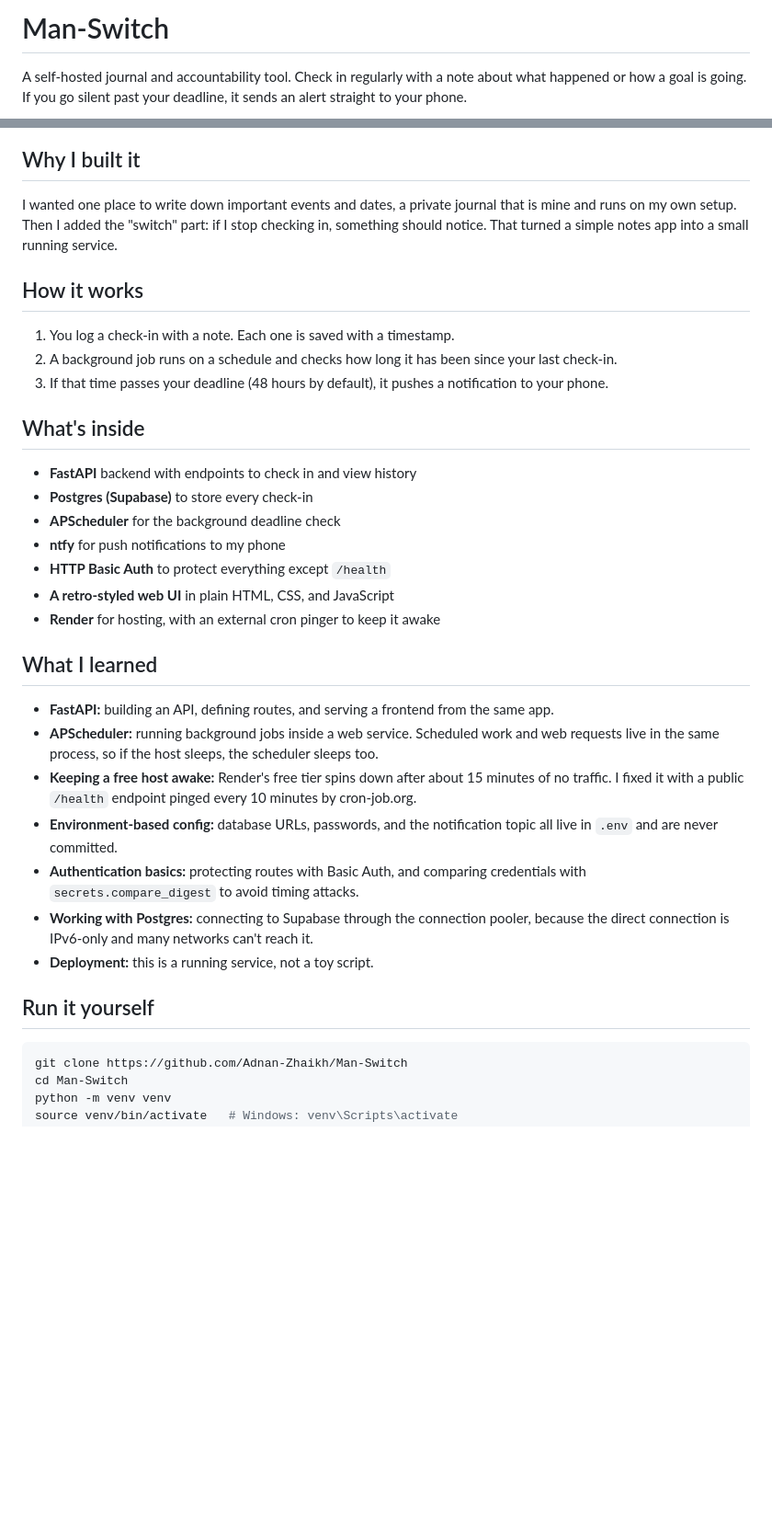
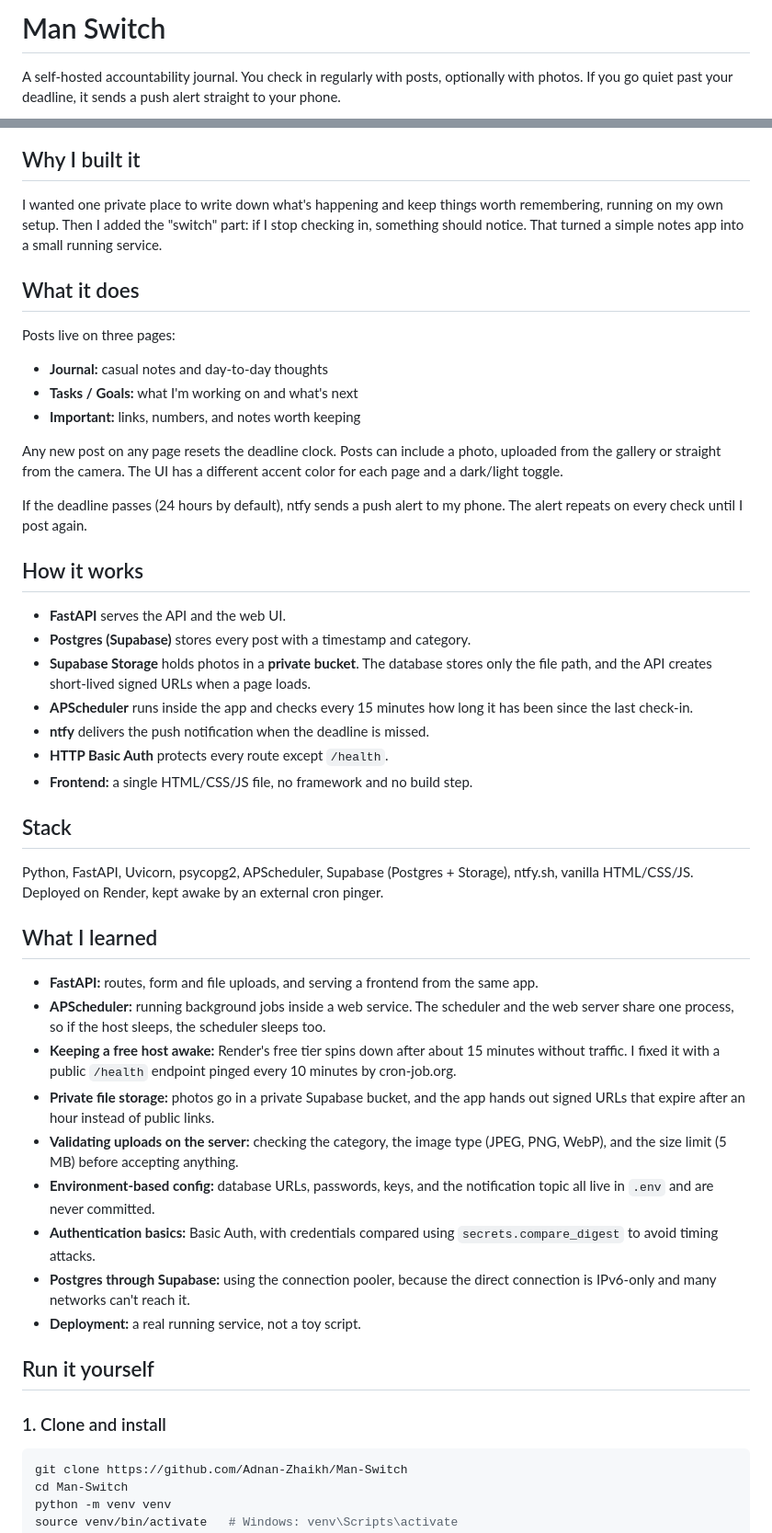
Before and after one commit to Adnan-Zhaikh/Man-Switch, a Markdown page: README.md, 2 parts joined by grey strips. Shown at 92% size. Rendered like a GitHub page; blank space fills up the shorter version.

Commit message:
Revise README for clarity and feature updates
Updated README to clarify features and improve language.

````diff
--- a/README.md
+++ b/README.md
@@ -1,4 +1,4 @@
-# Man-Switch
+# Man Switch
 
-A self-hosted journal and accountability tool. Check in regularly with a note about what happened or how a goal is going. If you go silent past your deadline, it sends an alert straight to your phone.
+A self-hosted accountability journal. You check in regularly with posts, optionally with photos. If you go quiet past your deadline, it sends a push alert straight to your phone.
 
@@ -6,35 +6,49 @@ A self-hosted journal and accountability tool. Check in regularly with a note ab
 
 ## Why I built it
 
-I wanted one place to write down important events and dates, a private journal that is mine and runs on my own setup. Then I added the "switch" part: if I stop checking in, something should notice. That turned a simple notes app into a small running service.
+I wanted one private place to write down what's happening and keep things worth remembering, running on my own setup. Then I added the "switch" part: if I stop checking in, something should notice. That turned a simple notes app into a small running service.
+
+## What it does
+
+Posts live on three pages:
+
+- **Journal:** casual notes and day-to-day thoughts
+- **Tasks / Goals:** what I'm working on and what's next
+- **Important:** links, numbers, and notes worth keeping
+
+Any new post on any page resets the deadline clock. Posts can include a photo, uploaded from the gallery or straight from the camera. The UI has a different accent color for each page and a dark/light toggle.
+
+If the deadline passes (24 hours by default), ntfy sends a push alert to my phone. The alert repeats on every check until I post again.
 
 ## How it works
 
-1. You log a check-in with a note. Each one is saved with a timestamp.
-2. A background job runs on a schedule and checks how long it has been since your last check-in.
-3. If that time passes your deadline (48 hours by default), it pushes a notification to your phone.
+- **FastAPI** serves the API and the web UI.
+- **Postgres (Supabase)** stores every post with a timestamp and category.
+- **Supabase Storage** holds photos in a **private bucket**. The database stores only the file path, and the API creates short-lived signed URLs when a page loads.
+- **APScheduler** runs inside the app and checks every 15 minutes how long it has been since the last check-in.
+- **ntfy** delivers the push notification when the deadline is missed.
+- **HTTP Basic Auth** protects every route except `/health`.
+- **Frontend:** a single HTML/CSS/JS file, no framework and no build step.
 
-## What's inside
+## Stack
 
-- **FastAPI** backend with endpoints to check in and view history
-- **Postgres (Supabase)** to store every check-in
-- **APScheduler** for the background deadline check
-- **ntfy** for push notifications to my phone
-- **HTTP Basic Auth** to protect everything except `/health`
-- **A retro-styled web UI** in plain HTML, CSS, and JavaScript
-- **Render** for hosting, with an external cron pinger to keep it awake
+Python, FastAPI, Uvicorn, psycopg2, APScheduler, Supabase (Postgres + Storage), ntfy.sh, vanilla HTML/CSS/JS. Deployed on Render, kept awake by an external cron pinger.
 
 ## What I learned
 
-- **FastAPI:** building an API, defining routes, and serving a frontend from the same app.
-- **APScheduler:** running background jobs inside a web service. Scheduled work and web requests live in the same process, so if the host sleeps, the scheduler sleeps too.
-- **Keeping a free host awake:** Render's free tier spins down after about 15 minutes of no traffic. I fixed it with a public `/health` endpoint pinged every 10 minutes by cron-job.org.
-- **Environment-based config:** database URLs, passwords, and the notification topic all live in `.env` and are never committed.
-- **Authentication basics:** protecting routes with Basic Auth, and comparing credentials with `secrets.compare_digest` to avoid timing attacks.
-- **Working with Postgres:** connecting to Supabase through the connection pooler, because the direct connection is IPv6-only and many networks can't reach it.
-- **Deployment:** this is a running service, not a toy script.
+- **FastAPI:** routes, form and file uploads, and serving a frontend from the same app.
+- **APScheduler:** running background jobs inside a web service. The scheduler and the web server share one process, so if the host sleeps, the scheduler sleeps too.
+- **Keeping a free host awake:** Render's free tier spins down after about 15 minutes without traffic. I fixed it with a public `/health` endpoint pinged every 10 minutes by cron-job.org.
+- **Private file storage:** photos go in a private Supabase bucket, and the app hands out signed URLs that expire after an hour instead of public links.
+- **Validating uploads on the server:** checking the category, the image type (JPEG, PNG, WebP), and the size limit (5 MB) before accepting anything.
+- **Environment-based config:** database URLs, passwords, keys, and the notification topic all live in `.env` and are never committed.
+- **Authentication basics:** Basic Auth, with credentials compared using `secrets.compare_digest` to avoid timing attacks.
+- **Postgres through Supabase:** using the connection pooler, because the direct connection is IPv6-only and many networks can't reach it.
+- **Deployment:** a real running service, not a toy script.
 
 ## Run it yourself
+
+### 1. Clone and install
 
 ```bash
 git clone https://github.com/Adnan-Zhaikh/Man-Switch
````
Also changed, not shown: other parts of README.md (+61 -15 lines).
